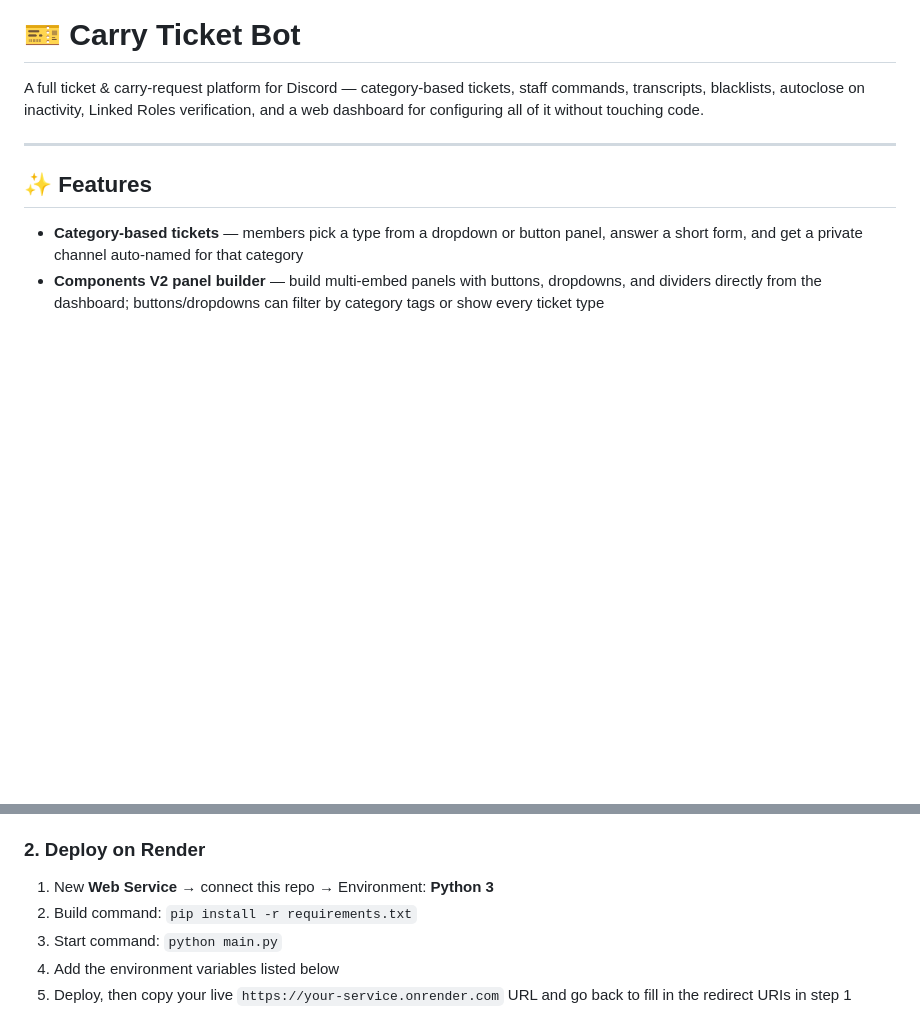
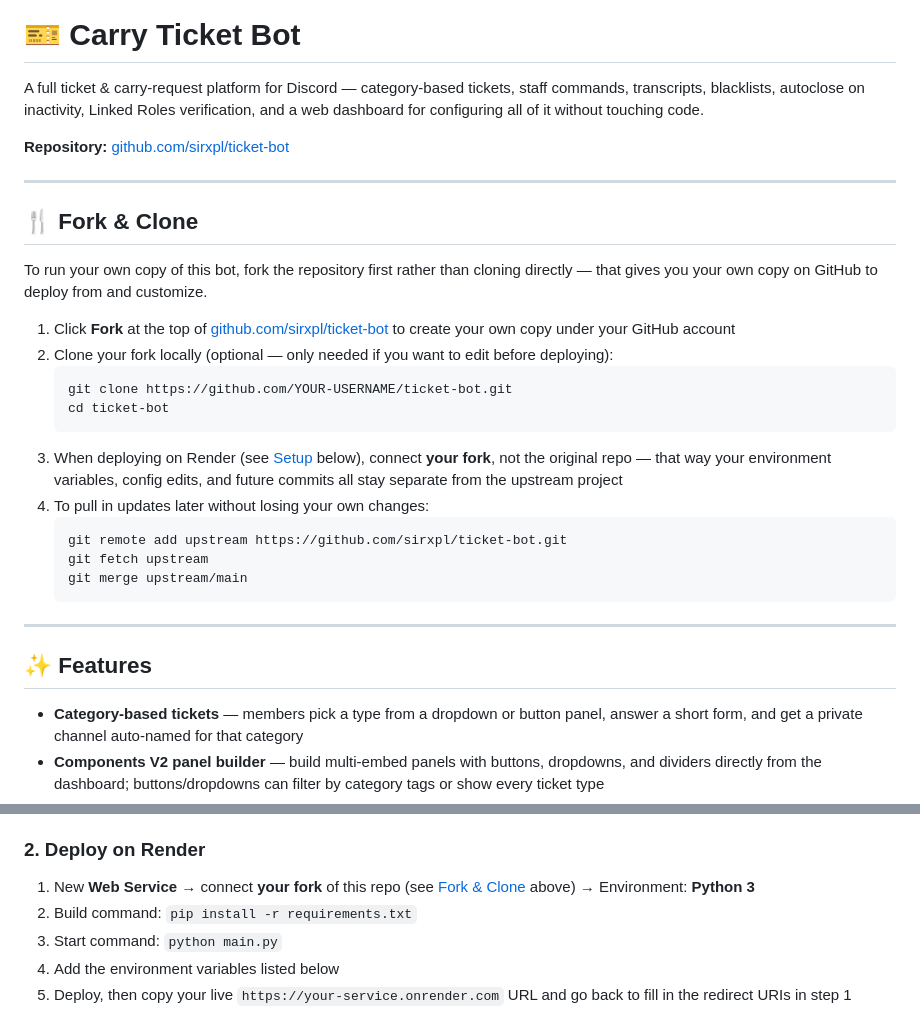
Before and after one commit to sirxpl/ticket-bot, a Markdown page: readme.md, 2 parts joined by grey strips. Rendered like a GitHub page; blank space fills up the shorter version.

Commit message:
Enhance README with fork and deployment instructions
Updated the README to include forking instructions and deployment details for Render.

````diff
--- a/readme.md
+++ b/readme.md
@@ -1,6 +1,28 @@
 # 🎫 Carry Ticket Bot
 
 A full ticket & carry-request platform for Discord — category-based tickets, staff commands, transcripts, blacklists, autoclose on inactivity, Linked Roles verification, and a web dashboard for configuring all of it without touching code.
+
+**Repository:** [github.com/sirxpl/ticket-bot](https://github.com/sirxpl/ticket-bot)
+
+---
+
+## 🍴 Fork & Clone
+
+To run your own copy of this bot, fork the repository first rather than cloning directly — that gives you your own copy on GitHub to deploy from and customize.
+
+1. Click **Fork** at the top of [github.com/sirxpl/ticket-bot](https://github.com/sirxpl/ticket-bot) to create your own copy under your GitHub account
+2. Clone your fork locally (optional — only needed if you want to edit before deploying):
+   ```bash
+   git clone https://github.com/YOUR-USERNAME/ticket-bot.git
+   cd ticket-bot
+   ```
+3. When deploying on Render (see [Setup](#-setup) below), connect **your fork**, not the original repo — that way your environment variables, config edits, and future commits all stay separate from the upstream project
+4. To pull in updates later without losing your own changes:
+   ```bash
+   git remote add upstream https://github.com/sirxpl/ticket-bot.git
+   git fetch upstream
+   git merge upstream/main
+   ```
 
 ---
 
@@ -42,7 +64,7 @@ A full ticket & carry-request platform for Discord — category-based tickets, s
 
 ### 2. Deploy on Render
 
-1. New **Web Service** → connect this repo → Environment: **Python 3**
+1. New **Web Service** → connect **your fork** of this repo (see [Fork & Clone](#-fork--clone) above) → Environment: **Python 3**
 2. Build command: `pip install -r requirements.txt`
 3. Start command: `python main.py`
 4. Add the environment variables listed below
````
